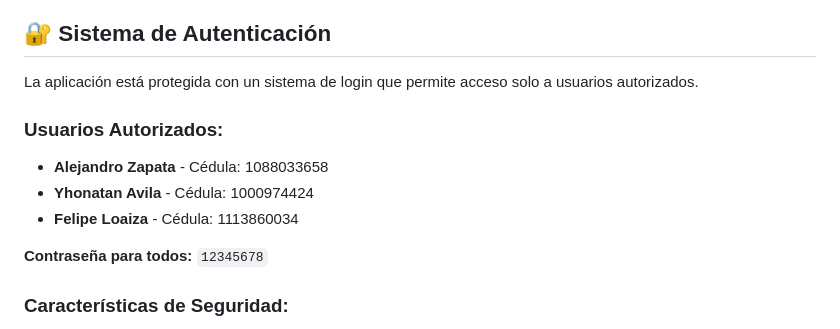
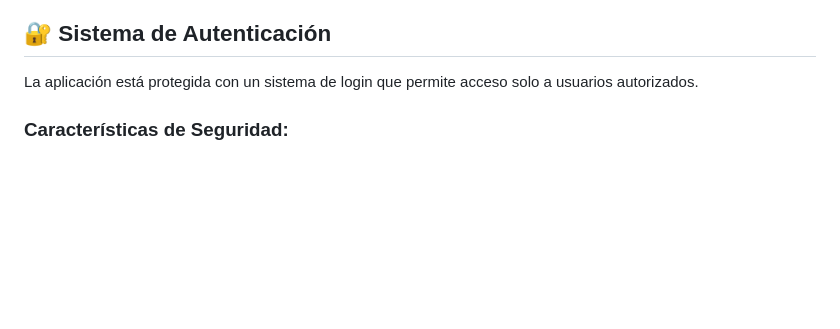
Before and after one commit to tigohogarcontacto-ING/ActivemosPN, a Markdown page: README.md, the part around the change. GitHub-like rendering; blank space fills up the shorter version.

```diff
--- a/README.md
+++ b/README.md
@@ -5,13 +5,6 @@ Una aplicación web moderna y segura para enviar mensajes personalizados de What
 ## 🔐 Sistema de Autenticación
 
 La aplicación está protegida con un sistema de login que permite acceso solo a usuarios autorizados.
-
-### **Usuarios Autorizados:**
-- **Alejandro Zapata** - Cédula: 1088033658
-- **Yhonatan Avila** - Cédula: 1000974424
-- **Felipe Loaiza** - Cédula: 1113860034
-
-**Contraseña para todos:** `12345678`
 
 ### **Características de Seguridad:**
 - ✅ **Contraseñas encriptadas** - Hash seguro con salt personalizado
```
